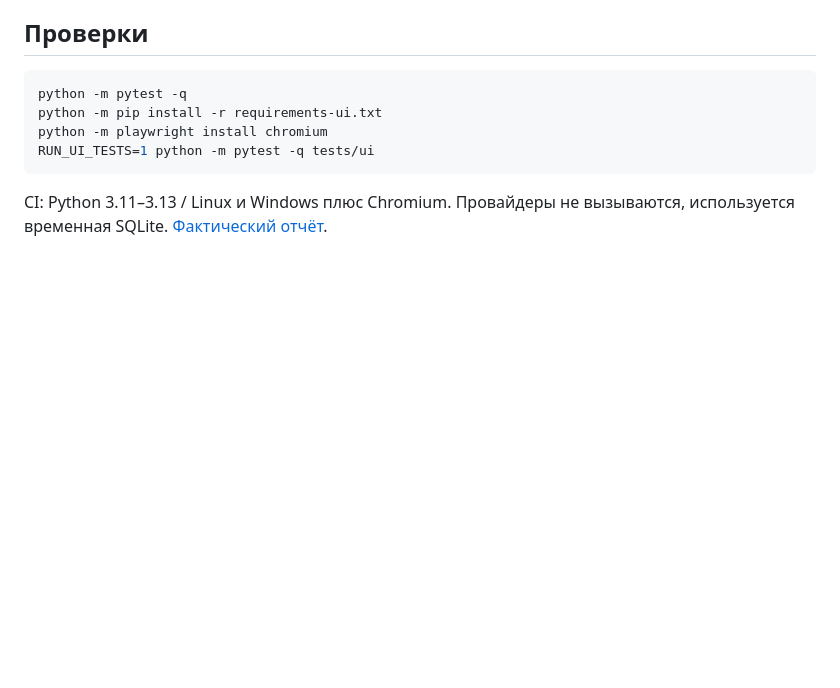
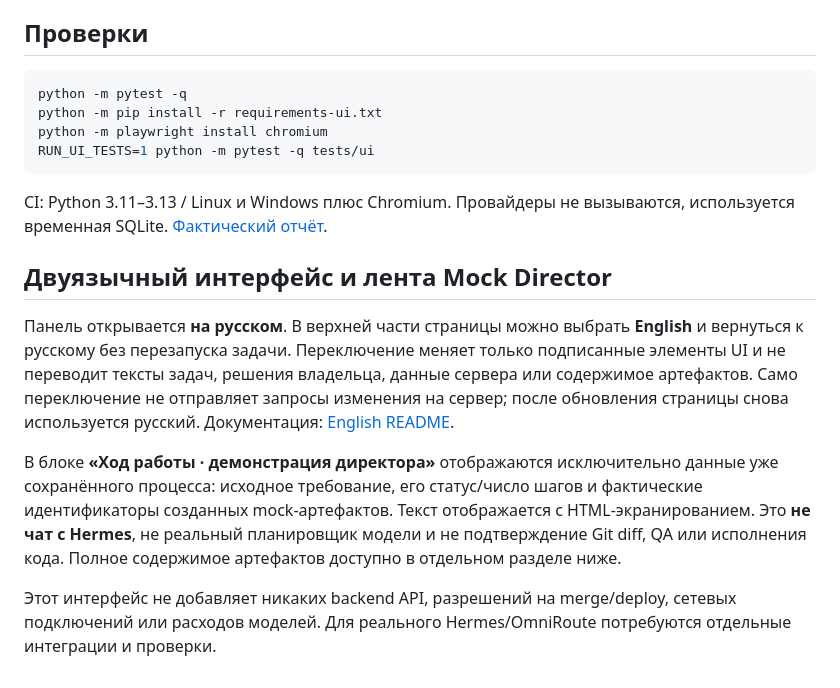
Before and after one commit to KalyuzhniyKO/AICommander-v2, a Markdown page: docs/MACBOOK_PANEL.md, the part around the change. Rendered like a GitHub page; blank space fills up the shorter version.

Commit message:
docs: clarify bilingual mock Director panel without claiming real Hermes integration

````diff
--- a/docs/MACBOOK_PANEL.md
+++ b/docs/MACBOOK_PANEL.md
@@ -63,3 +63,12 @@ RUN_UI_TESTS=1 python -m pytest -q tests/ui
 ```
 
 CI: Python 3.11–3.13 / Linux и Windows плюс Chromium. Провайдеры не вызываются, используется временная SQLite. [Фактический отчёт](QA_PANEL.md).
+
+
+## Двуязычный интерфейс и лента Mock Director
+
+Панель открывается **на русском**. В верхней части страницы можно выбрать **English** и вернуться к русскому без перезапуска задачи. Переключение меняет только подписанные элементы UI и не переводит тексты задач, решения владельца, данные сервера или содержимое артефактов. Само переключение не отправляет запросы изменения на сервер; после обновления страницы снова используется русский. Документация: [English README](../README.en.md).
+
+В блоке **«Ход работы · демонстрация директора»** отображаются исключительно данные уже сохранённого процесса: исходное требование, его статус/число шагов и фактические идентификаторы созданных mock-артефактов. Текст отображается с HTML-экранированием. Это **не чат с Hermes**, не реальный планировщик модели и не подтверждение Git diff, QA или исполнения кода. Полное содержимое артефактов доступно в отдельном разделе ниже.
+
+Этот интерфейс не добавляет никаких backend API, разрешений на merge/deploy, сетевых подключений или расходов моделей. Для реального Hermes/OmniRoute потребуются отдельные интеграции и проверки.
````
